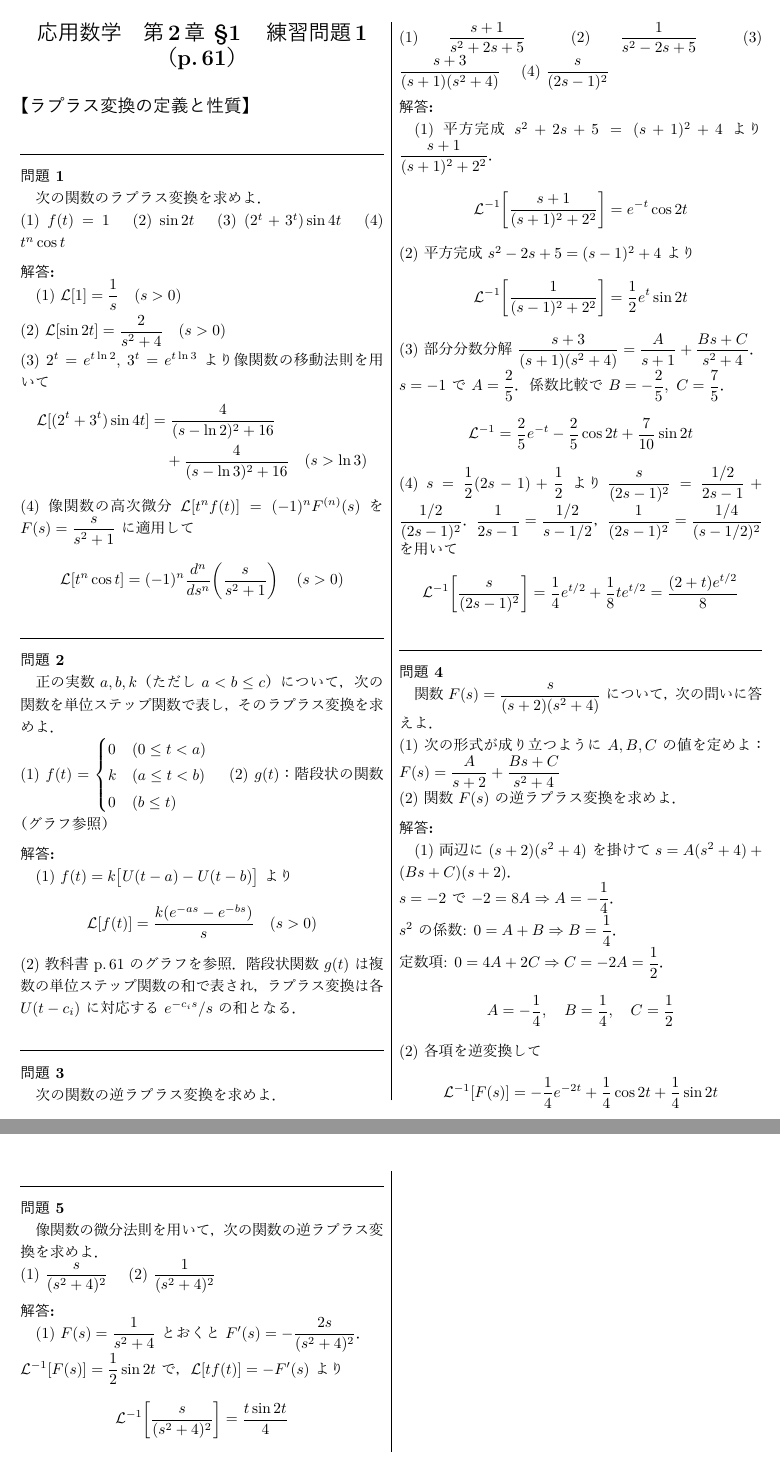
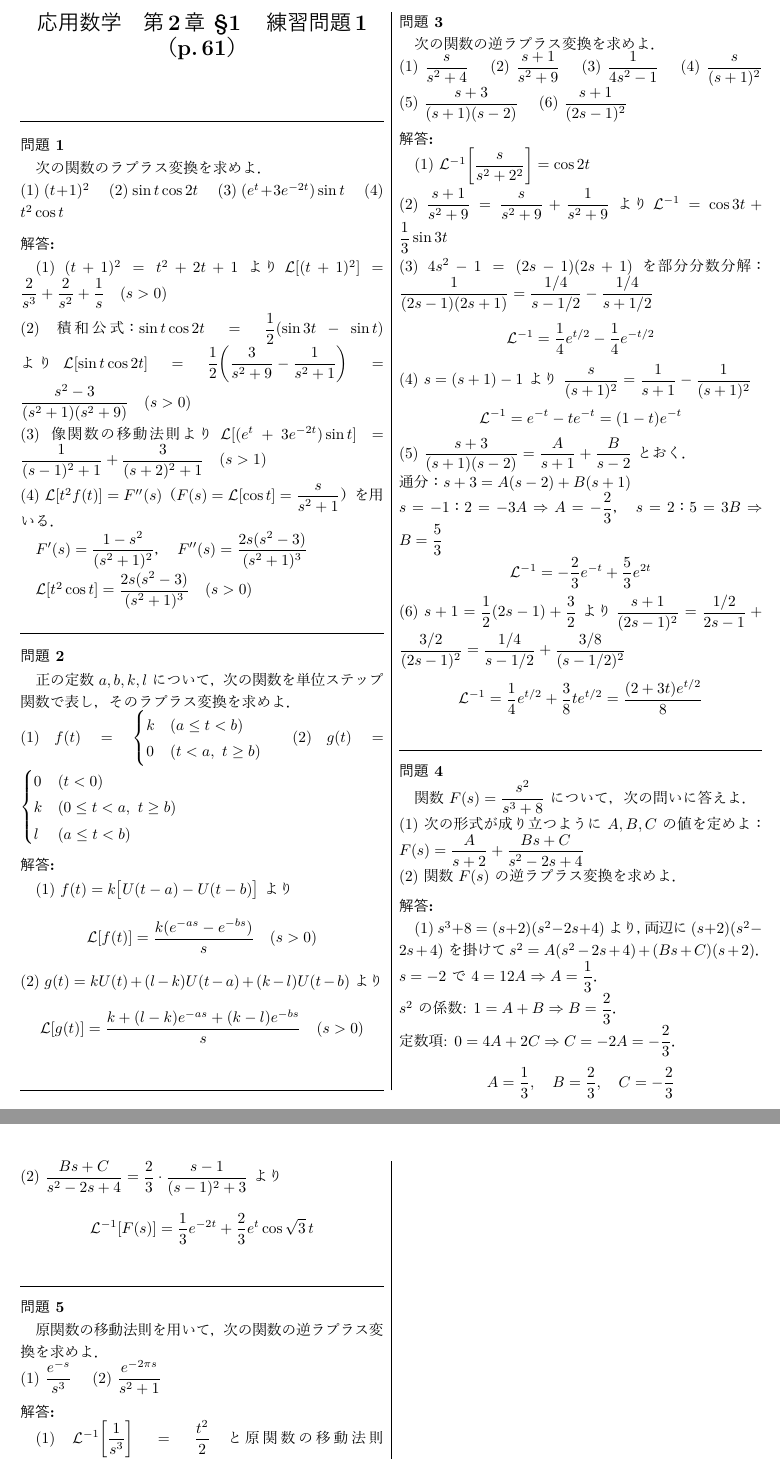
Before and after one commit to Inazumi35/applied-mathematics-2026, a LaTeX document (lecture/practice/practice_ch2_s1.tex): two parts of pages 1 and 2 of 2, joined at a grey line, cut so that both start at the same text. The pictures show the PDF file lecture/practice/practice_ch2_s1.pdf that the author committed with the source.

Commit message:
practice_ch2_s1: 問題1〜5を教科書p.61に合わせて全面修正 workbook: week04解答を詳細化
Co-Authored-By: Claude Opus 4.6 <noreply@anthropic.com>

```diff
--- a/lecture/practice/practice_ch2_s1.tex
+++ b/lecture/practice/practice_ch2_s1.tex
@@ -13,114 +13,115 @@
 \end{center}
 \vspace{0.5em}
 
-\noindent\textbf{\large【ラプラス変換の定義と性質】}
-\vspace{0.3em}
-
 \mondai{1}{
 次の関数のラプラス変換を求めよ．\\
-(1) $f(t) = 1$ \quad
-(2) $\sin 2t$ \quad
-(3) $(2^t + 3^t)\sin 4t$ \quad
-(4) $t^n \cos t$
+(1) $(t+1)^2$ \quad
+(2) $\sin t \cos 2t$ \quad
+(3) $(e^t + 3e^{-2t})\sin t$ \quad
+(4) $t^2 \cos t$
 }
 \kotae{
-(1) $\mathcal{L}[1] = \dfrac{1}{s} \quad (s>0)$\\[2pt]
-(2) $\mathcal{L}[\sin 2t] = \dfrac{2}{s^2+4} \quad (s>0)$\\[2pt]
-(3) $2^t = e^{t\ln 2}$, $3^t = e^{t\ln 3}$ より像関数の移動法則を用いて
-\begin{align*}
-  \mathcal{L}[(2^t+3^t)\sin 4t] &= \dfrac{4}{(s-\ln 2)^2+16} \\
-  &\quad + \dfrac{4}{(s-\ln 3)^2+16} \quad (s>\ln 3)
-\end{align*}
-(4) 像関数の高次微分 $\mathcal{L}[t^n f(t)] = (-1)^n F^{(n)}(s)$ を $F(s)=\dfrac{s}{s^2+1}$ に適用して
-\[
-  \mathcal{L}[t^n \cos t] = (-1)^n \dfrac{d^n}{ds^n}\!\left(\dfrac{s}{s^2+1}\right) \quad (s>0)
-\]
+(1) $(t+1)^2 = t^2+2t+1$ より
+$\mathcal{L}[(t+1)^2] = \dfrac{2}{s^3}+\dfrac{2}{s^2}+\dfrac{1}{s} \quad (s>0)$\\[2pt]
+(2) 積和公式：$\sin t\cos 2t = \dfrac{1}{2}(\sin 3t - \sin t)$ より
+$\mathcal{L}[\sin t\cos 2t] = \dfrac{1}{2}\!\left(\dfrac{3}{s^2+9}-\dfrac{1}{s^2+1}\right) = \dfrac{s^2-3}{(s^2+1)(s^2+9)} \quad (s>0)$\\[2pt]
+(3) 像関数の移動法則より
+$\mathcal{L}[(e^t+3e^{-2t})\sin t] = \dfrac{1}{(s-1)^2+1}+\dfrac{3}{(s+2)^2+1} \quad (s>1)$\\[2pt]
+(4) $\mathcal{L}[t^2 f(t)] = F''(s)$（$F(s)=\mathcal{L}[\cos t]=\dfrac{s}{s^2+1}$）を用いる．
+
+$F'(s) = \dfrac{1-s^2}{(s^2+1)^2}$，\quad
+$F''(s) = \dfrac{2s(s^2-3)}{(s^2+1)^3}$
+
+$\mathcal{L}[t^2\cos t] = \dfrac{2s(s^2-3)}{(s^2+1)^3} \quad (s>0)$
 }
 
 \mondai{2}{
-正の実数 $a, b, k$（ただし $a < b \leq c$）について，次の関数を単位ステップ関数で表し，
+正の定数 $a, b, k, l$ について，次の関数を単位ステップ関数で表し，
 そのラプラス変換を求めよ．\\
-(1) $f(t) = \begin{cases} 0 & (0 \leq t < a) \\ k & (a \leq t < b) \\ 0 & (b \leq t) \end{cases}$
+(1) $f(t) = \begin{cases} k & (a \leq t < b) \\ 0 & (t < a,\ t \geq b) \end{cases}$
 \quad
-(2) $g(t)$：階段状の関数（グラフ参照）
+(2) $g(t) = \begin{cases} 0 & (t < 0) \\ k & (0 \leq t < a,\ t \geq b) \\ l & (a \leq t < b) \end{cases}$
 }
 \kotae{
 (1) $f(t) = k\bigl[U(t-a) - U(t-b)\bigr]$ より
 \[
   \mathcal{L}[f(t)] = \dfrac{k(e^{-as} - e^{-bs})}{s} \quad (s>0)
 \]
-(2) 教科書 p.\,61 のグラフを参照．階段状関数 $g(t)$ は複数の単位ステップ関数の和で表され，
-ラプラス変換は各 $U(t-c_i)$ に対応する $e^{-c_i s}/s$ の和となる．
+(2) $g(t) = kU(t) + (l-k)U(t-a) + (k-l)U(t-b)$ より
+\[
+  \mathcal{L}[g(t)] = \dfrac{k + (l-k)e^{-as} + (k-l)e^{-bs}}{s} \quad (s>0)
+\]
 }
 
 \mondai{3}{
 次の関数の逆ラプラス変換を求めよ．\\
-(1) $\dfrac{s+1}{s^2+2s+5}$ \quad
-(2) $\dfrac{1}{s^2-2s+5}$ \quad
-(3) $\dfrac{s+3}{(s+1)(s^2+4)}$ \quad
-(4) $\dfrac{s}{(2s-1)^2}$
+(1) $\dfrac{s}{s^2+4}$ \quad
+(2) $\dfrac{s+1}{s^2+9}$ \quad
+(3) $\dfrac{1}{4s^2-1}$ \quad
+(4) $\dfrac{s}{(s+1)^2}$ \quad
+(5) $\dfrac{s+3}{(s+1)(s-2)}$ \quad
+(6) $\dfrac{s+1}{(2s-1)^2}$
 }
 \kotae{
-(1) 平方完成 $s^2+2s+5 = (s+1)^2+4$ より $\dfrac{s+1}{(s+1)^2+2^2}$．
+(1) $\mathcal{L}^{-1}\!\left[\dfrac{s}{s^2+2^2}\right] = \cos 2t$\\[2pt]
+(2) $\dfrac{s+1}{s^2+9} = \dfrac{s}{s^2+9}+\dfrac{1}{s^2+9}$ より
+$\mathcal{L}^{-1} = \cos 3t + \dfrac{1}{3}\sin 3t$\\[2pt]
+(3) $4s^2-1=(2s-1)(2s+1)$ を部分分数分解：
+$\dfrac{1}{(2s-1)(2s+1)} = \dfrac{1/4}{s-1/2} - \dfrac{1/4}{s+1/2}$
 \[
-  \mathcal{L}^{-1}\!\left[\dfrac{s+1}{(s+1)^2+2^2}\right] = e^{-t}\cos 2t
+  \mathcal{L}^{-1} = \dfrac{1}{4}e^{t/2} - \dfrac{1}{4}e^{-t/2}
 \]
-(2) 平方完成 $s^2-2s+5 = (s-1)^2+4$ より
+(4) $s=(s+1)-1$ より $\dfrac{s}{(s+1)^2} = \dfrac{1}{s+1}-\dfrac{1}{(s+1)^2}$
 \[
-  \mathcal{L}^{-1}\!\left[\dfrac{1}{(s-1)^2+2^2}\right] = \dfrac{1}{2}e^{t}\sin 2t
+  \mathcal{L}^{-1} = e^{-t} - te^{-t} = (1-t)e^{-t}
 \]
-(3) 部分分数分解 $\dfrac{s+3}{(s+1)(s^2+4)} = \dfrac{A}{s+1} + \dfrac{Bs+C}{s^2+4}$．\\
-$s=-1$ で $A = \dfrac{2}{5}$．係数比較で $B = -\dfrac{2}{5},\ C = \dfrac{7}{5}$．
+(5) $\dfrac{s+3}{(s+1)(s-2)} = \dfrac{A}{s+1}+\dfrac{B}{s-2}$ とおく．\\
+通分：$s+3=A(s-2)+B(s+1)$\\
+$s=-1$：$2=-3A \Rightarrow A=-\dfrac{2}{3}$，\quad $s=2$：$5=3B \Rightarrow B=\dfrac{5}{3}$
 \[
-  \mathcal{L}^{-1} = \dfrac{2}{5}e^{-t} - \dfrac{2}{5}\cos 2t + \dfrac{7}{10}\sin 2t
+  \mathcal{L}^{-1} = -\dfrac{2}{3}e^{-t}+\dfrac{5}{3}e^{2t}
 \]
-(4) $s = \dfrac{1}{2}(2s-1) + \dfrac{1}{2}$ より
-$\dfrac{s}{(2s-1)^2} = \dfrac{1/2}{2s-1} + \dfrac{1/2}{(2s-1)^2}$．
-$\dfrac{1}{2s-1} = \dfrac{1/2}{s-1/2}$，$\dfrac{1}{(2s-1)^2} = \dfrac{1/4}{(s-1/2)^2}$ を用いて
+(6) $s+1=\dfrac{1}{2}(2s-1)+\dfrac{3}{2}$ より
+$\dfrac{s+1}{(2s-1)^2} = \dfrac{1/2}{2s-1}+\dfrac{3/2}{(2s-1)^2} = \dfrac{1/4}{s-1/2}+\dfrac{3/8}{(s-1/2)^2}$
 \[
-  \mathcal{L}^{-1}\!\left[\dfrac{s}{(2s-1)^2}\right] = \dfrac{1}{4}e^{t/2} + \dfrac{1}{8}t e^{t/2} = \dfrac{(2+t)e^{t/2}}{8}
+  \mathcal{L}^{-1} = \dfrac{1}{4}e^{t/2}+\dfrac{3}{8}te^{t/2} = \dfrac{(2+3t)e^{t/2}}{8}
 \]
 }
 
 \mondai{4}{
-関数 $F(s) = \dfrac{s}{(s+2)(s^2+4)}$ について，次の問いに答えよ．\\
+関数 $F(s) = \dfrac{s^2}{s^3+8}$ について，次の問いに答えよ．\\
 (1) 次の形式が成り立つように $A, B, C$ の値を定めよ：
-$F(s) = \dfrac{A}{s+2} + \dfrac{Bs+C}{s^2+4}$\\
+$F(s) = \dfrac{A}{s+2} + \dfrac{Bs+C}{s^2-2s+4}$\\
 (2) 関数 $F(s)$ の逆ラプラス変換を求めよ．
 }
 \kotae{
-(1) 両辺に $(s+2)(s^2+4)$ を掛けて
-$s = A(s^2+4) + (Bs+C)(s+2)$．\\
-$s=-2$ で $-2 = 8A \Rightarrow A = -\dfrac{1}{4}$．\\
-$s^2$ の係数: $0 = A + B \Rightarrow B = \dfrac{1}{4}$．\\
-定数項: $0 = 4A + 2C \Rightarrow C = -2A = \dfrac{1}{2}$．
+(1) $s^3+8=(s+2)(s^2-2s+4)$ より，両辺に $(s+2)(s^2-2s+4)$ を掛けて
+$s^2 = A(s^2-2s+4) + (Bs+C)(s+2)$．\\
+$s=-2$ で $4 = 12A \Rightarrow A = \dfrac{1}{3}$．\\
+$s^2$ の係数: $1 = A + B \Rightarrow B = \dfrac{2}{3}$．\\
+定数項: $0 = 4A + 2C \Rightarrow C = -2A = -\dfrac{2}{3}$．
 \[
-  A = -\dfrac{1}{4},\quad B = \dfrac{1}{4},\quad C = \dfrac{1}{2}
+  A = \dfrac{1}{3},\quad B = \dfrac{2}{3},\quad C = -\dfrac{2}{3}
 \]
-(2) 各項を逆変換して
+(2) $\dfrac{Bs+C}{s^2-2s+4} = \dfrac{2}{3}\cdot\dfrac{s-1}{(s-1)^2+3}$ より
 \[
-  \mathcal{L}^{-1}[F(s)] = -\dfrac{1}{4}e^{-2t} + \dfrac{1}{4}\cos 2t + \dfrac{1}{4}\sin 2t
+  \mathcal{L}^{-1}[F(s)] = \dfrac{1}{3}e^{-2t} + \dfrac{2}{3}e^{t}\cos\sqrt{3}\,t
 \]
 }
 
 \mondai{5}{
-像関数の微分法則を用いて，次の関数の逆ラプラス変換を求めよ．\\
-(1) $\dfrac{s}{(s^2+4)^2}$ \quad
-(2) $\dfrac{1}{(s^2+4)^2}$
+原関数の移動法則を用いて，次の関数の逆ラプラス変換を求めよ．\\
+(1) $\dfrac{e^{-s}}{s^3}$ \quad
+(2) $\dfrac{e^{-2\pi s}}{s^2+1}$
 }
 \kotae{
-(1) $F(s) = \dfrac{1}{s^2+4}$ とおくと $F'(s) = -\dfrac{2s}{(s^2+4)^2}$．\\
-$\mathcal{L}^{-1}[F(s)] = \dfrac{1}{2}\sin 2t$ で，$\mathcal{L}[t f(t)] = -F'(s)$ より
+(1) $\mathcal{L}^{-1}\!\left[\dfrac{1}{s^3}\right] = \dfrac{t^2}{2}$ と原関数の移動法則 $\mathcal{L}^{-1}[e^{-as}F(s)] = f(t-a)U(t-a)$ より
 \[
-  \mathcal{L}^{-1}\!\left[\dfrac{s}{(s^2+4)^2}\right] = \dfrac{t \sin 2t}{4}
+  \mathcal{L}^{-1}\!\left[\dfrac{e^{-s}}{s^3}\right] = \dfrac{(t-1)^2}{2}U(t-1)
 \]
-(2) $G(s) = \dfrac{s}{s^2+4}$ とおくと
-$G'(s) = \dfrac{(s^2+4) - s\cdot 2s}{(s^2+4)^2} = \dfrac{4 - s^2}{(s^2+4)^2}$．\\
-$\mathcal{L}^{-1}[G(s)] = \cos 2t$，$\mathcal{L}[t\cos 2t] = -G'(s) = \dfrac{s^2-4}{(s^2+4)^2}$．\\
-さらに (1) より $\mathcal{L}[t\sin 2t/4] = \dfrac{s}{(s^2+4)^2}$．
-これらを組み合わせて
+(2) $\mathcal{L}^{-1}\!\left[\dfrac{1}{s^2+1}\right] = \sin t$ と原関数の移動法則より
 \[
-  \mathcal{L}^{-1}\!\left[\dfrac{1}{(s^2+4)^2}\right] = \dfrac{\sin 2t - 2t\cos 2t}{16}
+  \mathcal{L}^{-1}\!\left[\dfrac{e^{-2\pi s}}{s^2+1}\right] = \sin(t-2\pi)\,U(t-2\pi) = \sin t \cdot U(t-2\pi)
 \]
 }
 
```
Also changed, not shown: workbook/basic_week04_ans.tex (+43 -9 lines), lecture/practice/practice_ch2_s1.pdf, workbook/basic_week04_ans.pdf.
